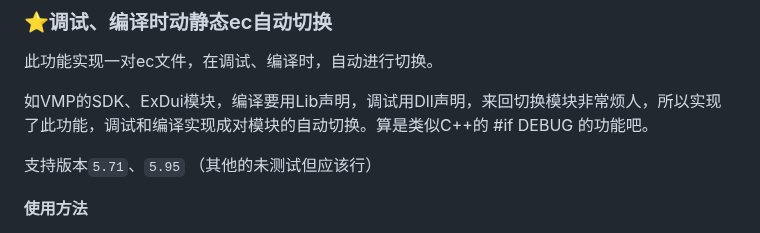
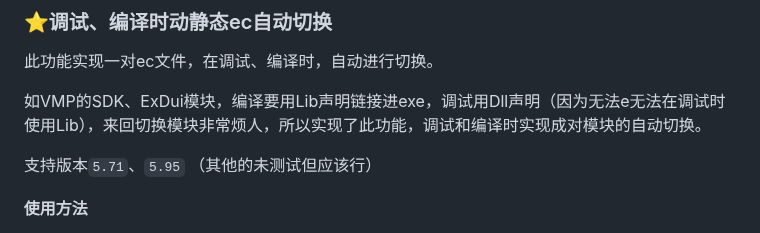
Before and after one commit to aiqinxuancai/AutoLinker, a Markdown page: README.md, the part around the change. GitHub-like rendering.

```diff
--- a/README.md
+++ b/README.md
@@ -23,7 +23,7 @@ AutoLinker支持库，通过各种方法实现以下功能：
 ### ⭐调试、编译时动静态ec自动切换
 此功能实现一对ec文件，在调试、编译时，自动进行切换。
 
-如VMP的SDK、ExDui模块，编译要用Lib声明，调试用Dll声明，来回切换模块非常烦人，所以实现了此功能，调试和编译实现成对模块的自动切换。算是类似C++的 #if DEBUG 的功能吧。
+如VMP的SDK、ExDui模块，编译要用Lib声明链接进exe，调试用Dll声明（因为无法e无法在调试时使用Lib），来回切换模块非常烦人，所以实现了此功能，调试和编译时实现成对模块的自动切换。
 
 支持版本`5.71`、`5.95` （其他的未测试但应该行）
 
```
